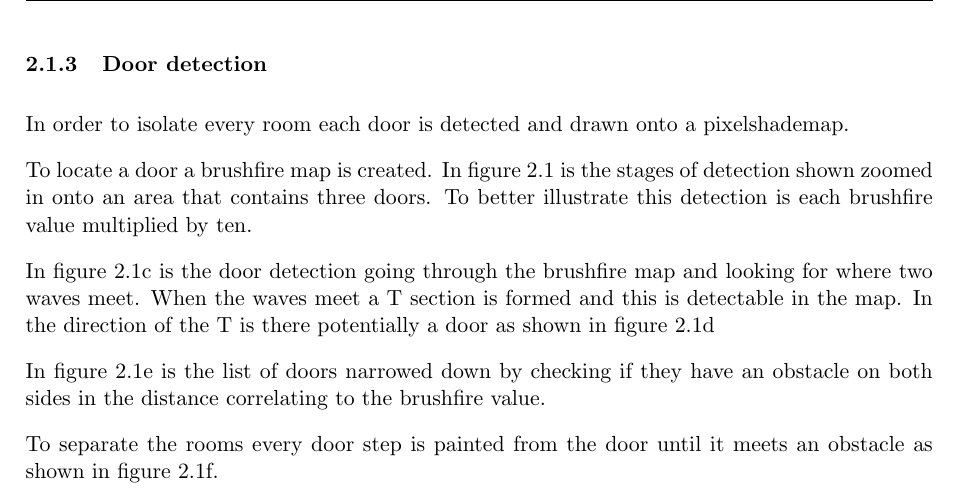
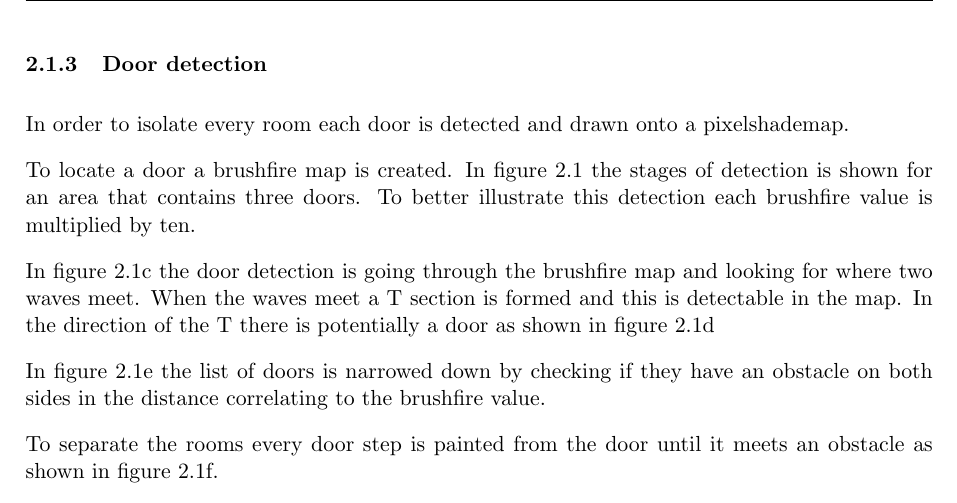
Before and after one commit to niive12/CupCollector, a LaTeX document (Rapport/master_doc.tex, which reads Rapport/content/planning/door_detection.tex): part of page 7 of 20, cut so that both start at the same text. Compiled offline with pdfLaTeX.

Commit message:
small corrections

```diff
--- a/Rapport/content/planning/door_detection.tex
+++ b/Rapport/content/planning/door_detection.tex
@@ -2,14 +2,14 @@
 In order to isolate every room each door is detected and drawn onto a pixelshademap.
 
 To locate a door a brushfire map is created.
-In figure \ref{door_detections_steps} is the stages of detection shown zoomed in onto an area that contains three doors.
-To better illustrate this detection is each brushfire value multiplied by ten.
+In figure \ref{door_detections_steps} the stages of detection is shown for an area that contains three doors.
+To better illustrate this detection each brushfire value is multiplied by ten.
 
-In figure \ref{intersections} is the door detection going through the brushfire map and looking for where two waves meet.
+In figure \ref{intersections} the door detection is going through the brushfire map and looking for where two waves meet.
 When the waves meet a T section is formed and this is detectable in the map.
-In the direction of the T is there potentially a door as shown in figure \ref{possible_doors}
+In the direction of the T there is potentially a door as shown in figure \ref{possible_doors}
 
-In figure \ref{correct_doors} is the list of doors narrowed down by checking if they have an obstacle on both sides in the distance correlating to the brushfire value.
+In figure \ref{correct_doors} the list of doors is narrowed down by checking if they have an obstacle on both sides in the distance correlating to the brushfire value.
 
 To separate the rooms every door step is painted from the door until it meets an obstacle as shown in figure \ref{door_steps}.
 
```
